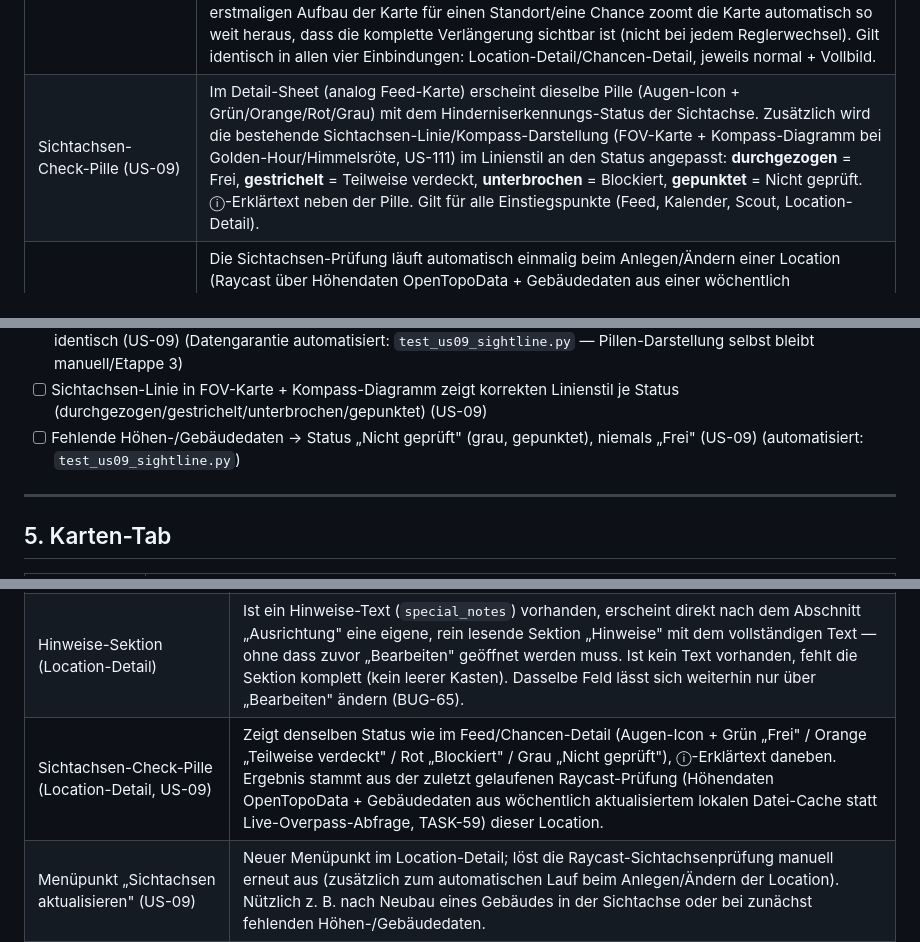
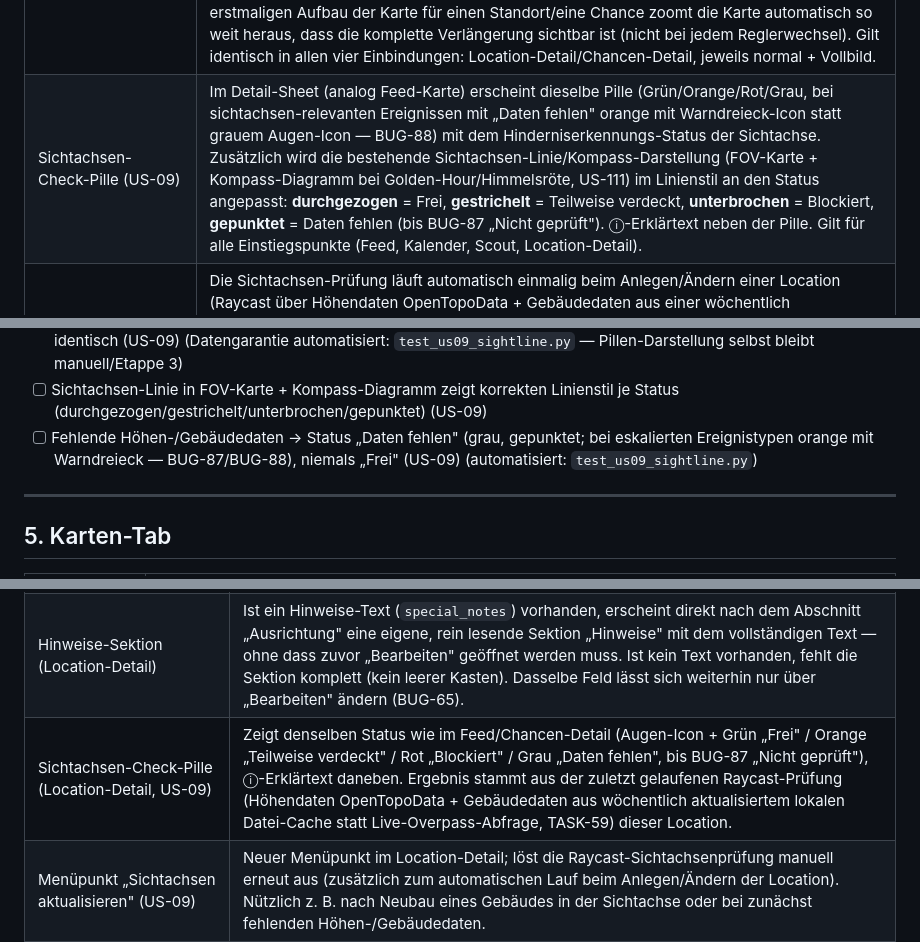
Before and after one commit to stephanschumann/fotoalert, a Markdown page: FotoAlert/PRODUCT.md, 3 parts joined by grey strips. Rendered like a GitHub page.

```diff
--- a/FotoAlert/PRODUCT.md
+++ b/FotoAlert/PRODUCT.md
@@ -232,7 +232,7 @@ Gilt für alle Einstiegspunkte: Feed, Kalender, Scout, Location-Zukünftige-Even
 | Sheet-Header | Kein blaugrauer Strich links (BUG-39 gefixt) |
 | Karte & Blickwinkel im Vollbild | Sobald die FOV-Karte Motivkoordinaten hat, zeigt sie ein Vollbild-Symbol (oben rechts); antippen öffnet dieselbe Karte (Beobachter-Pin, Motiv-Pin, Sichtachse, Sichtfeld-Kegel) bildschirmfüllend, rein zum Ansehen — Pins lassen sich dort NICHT verschieben, Zoomen/Verschieben der Karte funktioniert normal. Kreuz oben oder Antippen des abgedunkelten Hintergrunds schließt zurück zur Detailansicht. Gilt identisch in allen vier Einstiegspunkten: Chancen-Detail, Kalender-Detail, Scout-Detail, Location-Detail (US-114). Ohne Motivkoordinaten erscheint kein Vollbild-Symbol (wie schon der Hinweistext statt Karte). Getrennt vom Bearbeiten-Vollbild-Overlay (US-87), das nur im Location-Detail-Editiermodus zum Pin-Setzen dient. |
 | Sichtfeld-Kegel-Verlängerung (US-85) | Die gefüllte Kegelfläche (Standort→Motiv) zeigt zusätzlich zwei gestrichelte Verlängerungslinien der beiden Kegelkanten über das Motiv hinaus bis zur doppelten Entfernung (gleiche Farbe/Stärke wie der Kegelrand, eigenes gleichmäßiges Strichmuster, keine Fläche — nur Linien, zur Unterscheidung von der bestehenden Sichtachsen-Linie). Kegel + Verlängerung werden als eine Einheit verwaltet, damit beim Verstellen von Brennweite/Sensor/Ausrichtung keine alten Verlängerungslinien stehen bleiben. Beim erstmaligen Aufbau der Karte für einen Standort/eine Chance zoomt die Karte automatisch so weit heraus, dass die komplette Verlängerung sichtbar ist (nicht bei jedem Reglerwechsel). Gilt identisch in allen vier Einbindungen: Location-Detail/Chancen-Detail, jeweils normal + Vollbild. |
-| Sichtachsen-Check-Pille (US-09) | Im Detail-Sheet (analog Feed-Karte) erscheint dieselbe Pille (Augen-Icon + Grün/Orange/Rot/Grau) mit dem Hinderniserkennungs-Status der Sichtachse. Zusätzlich wird die bestehende Sichtachsen-Linie/Kompass-Darstellung (FOV-Karte + Kompass-Diagramm bei Golden-Hour/Himmelsröte, US-111) im Linienstil an den Status angepasst: **durchgezogen** = Frei, **gestrichelt** = Teilweise verdeckt, **unterbrochen** = Blockiert, **gepunktet** = Nicht geprüft. ⓘ-Erklärtext neben der Pille. Gilt für alle Einstiegspunkte (Feed, Kalender, Scout, Location-Detail). |
+| Sichtachsen-Check-Pille (US-09) | Im Detail-Sheet (analog Feed-Karte) erscheint dieselbe Pille (Grün/Orange/Rot/Grau, bei sichtachsen-relevanten Ereignissen mit „Daten fehlen" orange mit Warndreieck-Icon statt grauem Augen-Icon — BUG-88) mit dem Hinderniserkennungs-Status der Sichtachse. Zusätzlich wird die bestehende Sichtachsen-Linie/Kompass-Darstellung (FOV-Karte + Kompass-Diagramm bei Golden-Hour/Himmelsröte, US-111) im Linienstil an den Status angepasst: **durchgezogen** = Frei, **gestrichelt** = Teilweise verdeckt, **unterbrochen** = Blockiert, **gepunktet** = Daten fehlen (bis BUG-87 „Nicht geprüft"). ⓘ-Erklärtext neben der Pille. Gilt für alle Einstiegspunkte (Feed, Kalender, Scout, Location-Detail). |
 | Sichtachsen-Check-Auslöser | Die Sichtachsen-Prüfung läuft automatisch einmalig beim Anlegen/Ändern einer Location (Raycast über Höhendaten OpenTopoData + Gebäudedaten aus einer wöchentlich aktualisierten lokalen Datei (`building_footprints.json`, TASK-59) statt einer direkten Live-Overpass-Abfrage; bei fehlendem Cache-Treffer, z. B. neu angelegte Location, fragt die App live bei öffentlichen Overpass-Mirrors nach). Zusätzlich manuell auslösbar über den neuen Menüpunkt „Sichtachsen aktualisieren" im Location-Detail (Orte-Tab, siehe Abschnitt 7). Ergebnis wird je Location gespeichert, nicht bei jedem Feed-Aufruf neu berechnet. |
 
 **Pflicht-Regression Detail:**
@@ -252,7 +252,7 @@ Gilt für alle Einstiegspunkte: Feed, Kalender, Scout, Location-Zukünftige-Even
 - [ ] Kein Azimut-Wert wenn `sunrise_utc`/`sunset_utc` null (kein Placeholder „0°") (US-107) (automatisiert: `test_task67_detail_regression.py`)
 - [ ] Sichtachsen-Check-Pille sichtbar mit korrekter Farbe/Text (Grün/Orange/Rot/Grau) — in allen vier Einstiegspunkten identisch (US-09) (Datengarantie automatisiert: `test_us09_sightline.py` — Pillen-Darstellung selbst bleibt manuell/Etappe 3)
 - [ ] Sichtachsen-Linie in FOV-Karte + Kompass-Diagramm zeigt korrekten Linienstil je Status (durchgezogen/gestrichelt/unterbrochen/gepunktet) (US-09)
-- [ ] Fehlende Höhen-/Gebäudedaten → Status „Nicht geprüft" (grau, gepunktet), niemals „Frei" (US-09) (automatisiert: `test_us09_sightline.py`)
+- [ ] Fehlende Höhen-/Gebäudedaten → Status „Daten fehlen" (grau, gepunktet; bei eskalierten Ereignistypen orange mit Warndreieck — BUG-87/BUG-88), niemals „Frei" (US-09) (automatisiert: `test_us09_sightline.py`)
 
 ---
 
@@ -324,7 +324,7 @@ Gilt für alle Einstiegspunkte: Feed, Kalender, Scout, Location-Zukünftige-Even
 | Location antippen | Öffnet Location-Detail-Sheet |
 | Location-Detail | Zeigt: Name, Koordinaten, Azimut, Brennweiten-Empfehlung, Sonnen-Ausrichtung heute, zukünftige Events, Sichtachsen-Check-Pille (US-09) |
 | Hinweise-Sektion (Location-Detail) | Ist ein Hinweise-Text (`special_notes`) vorhanden, erscheint direkt nach dem Abschnitt „Ausrichtung" eine eigene, rein lesende Sektion „Hinweise" mit dem vollständigen Text — ohne dass zuvor „Bearbeiten" geöffnet werden muss. Ist kein Text vorhanden, fehlt die Sektion komplett (kein leerer Kasten). Dasselbe Feld lässt sich weiterhin nur über „Bearbeiten" ändern (BUG-65). |
-| Sichtachsen-Check-Pille (Location-Detail, US-09) | Zeigt denselben Status wie im Feed/Chancen-Detail (Augen-Icon + Grün „Frei" / Orange „Teilweise verdeckt" / Rot „Blockiert" / Grau „Nicht geprüft"), ⓘ-Erklärtext daneben. Ergebnis stammt aus der zuletzt gelaufenen Raycast-Prüfung (Höhendaten OpenTopoData + Gebäudedaten aus wöchentlich aktualisiertem lokalen Datei-Cache statt Live-Overpass-Abfrage, TASK-59) dieser Location. |
+| Sichtachsen-Check-Pille (Location-Detail, US-09) | Zeigt denselben Status wie im Feed/Chancen-Detail (Augen-Icon + Grün „Frei" / Orange „Teilweise verdeckt" / Rot „Blockiert" / Grau „Daten fehlen", bis BUG-87 „Nicht geprüft"), ⓘ-Erklärtext daneben. Ergebnis stammt aus der zuletzt gelaufenen Raycast-Prüfung (Höhendaten OpenTopoData + Gebäudedaten aus wöchentlich aktualisiertem lokalen Datei-Cache statt Live-Overpass-Abfrage, TASK-59) dieser Location. |
 | Menüpunkt „Sichtachsen aktualisieren" (US-09) | Neuer Menüpunkt im Location-Detail; löst die Raycast-Sichtachsenprüfung manuell erneut aus (zusätzlich zum automatischen Lauf beim Anlegen/Ändern der Location). Nützlich z. B. nach Neubau eines Gebäudes in der Sichtachse oder bei zunächst fehlenden Höhen-/Gebäudedaten. |
 | Sonnen-Ausrichtung im Location-Detail | Abschnitt „Ausrichtung": Sonnenaufgang und -untergang heute mit Azimut in Grad + Richtungsklassifizierung relativ zum Motiv (US-107). Bei Locations ohne Motiv-Koordinaten: nur Uhrzeit + Azimut ohne Motivvergleich. |
 | Richtungsklassifizierung | Lesbare Einschätzung: „Sonne geht fast genau hinter dem Motiv auf (nur X° Abweichung)" / „Gegenlicht" / Grad-Differenz zum Motiv-Azimut (±15°-Toleranz für „nah am Motiv") (US-107) |
```
Also changed, not shown: other parts of FotoAlert/PRODUCT.md (+14 -4 lines).
